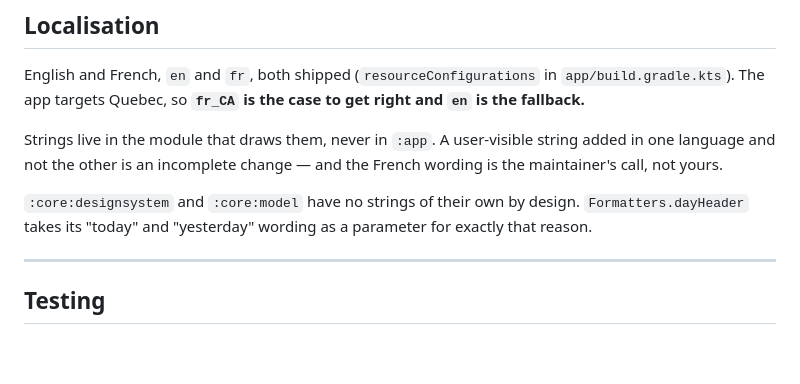
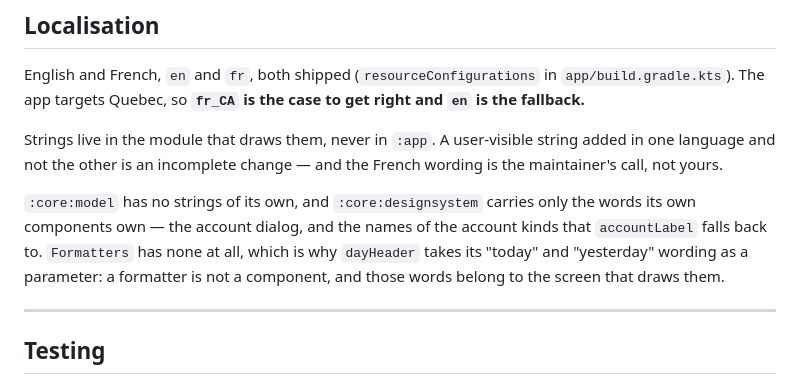
Before and after one commit to jaytech64/piastre, a Markdown page: CLAUDE.md, the part around the change. Rendered like a GitHub page; blank space fills up the shorter version.

Commit message:
docs: correct what core:designsystem may hold strings for
The module has owned strings since the account dialog landed — the
dialog's own wording and the names of the account kinds — so the claim
that it has none was not just stale, it argued against putting the
account-label fallback where it belongs.

:core:model still has none, and Formatters still has none, which is the
rule dayHeader's parameter actually follows.

```diff
--- a/CLAUDE.md
+++ b/CLAUDE.md
@@ -244,8 +244,8 @@ The app targets Quebec, so **`fr_CA` is the case to get right and `en` is the fa
 Strings live in the module that draws them, never in `:app`.
 A user-visible string added in one language and not the other is an incomplete change — and the French wording is the maintainer's call, not yours.
 
-`:core:designsystem` and `:core:model` have no strings of their own by design.
-`Formatters.dayHeader` takes its "today" and "yesterday" wording as a parameter for exactly that reason.
+`:core:model` has no strings of its own, and `:core:designsystem` carries only the words its own components own — the account dialog, and the names of the account kinds that `accountLabel` falls back to.
+`Formatters` has none at all, which is why `dayHeader` takes its "today" and "yesterday" wording as a parameter: a formatter is not a component, and those words belong to the screen that draws them.
 
 ---
 
```
